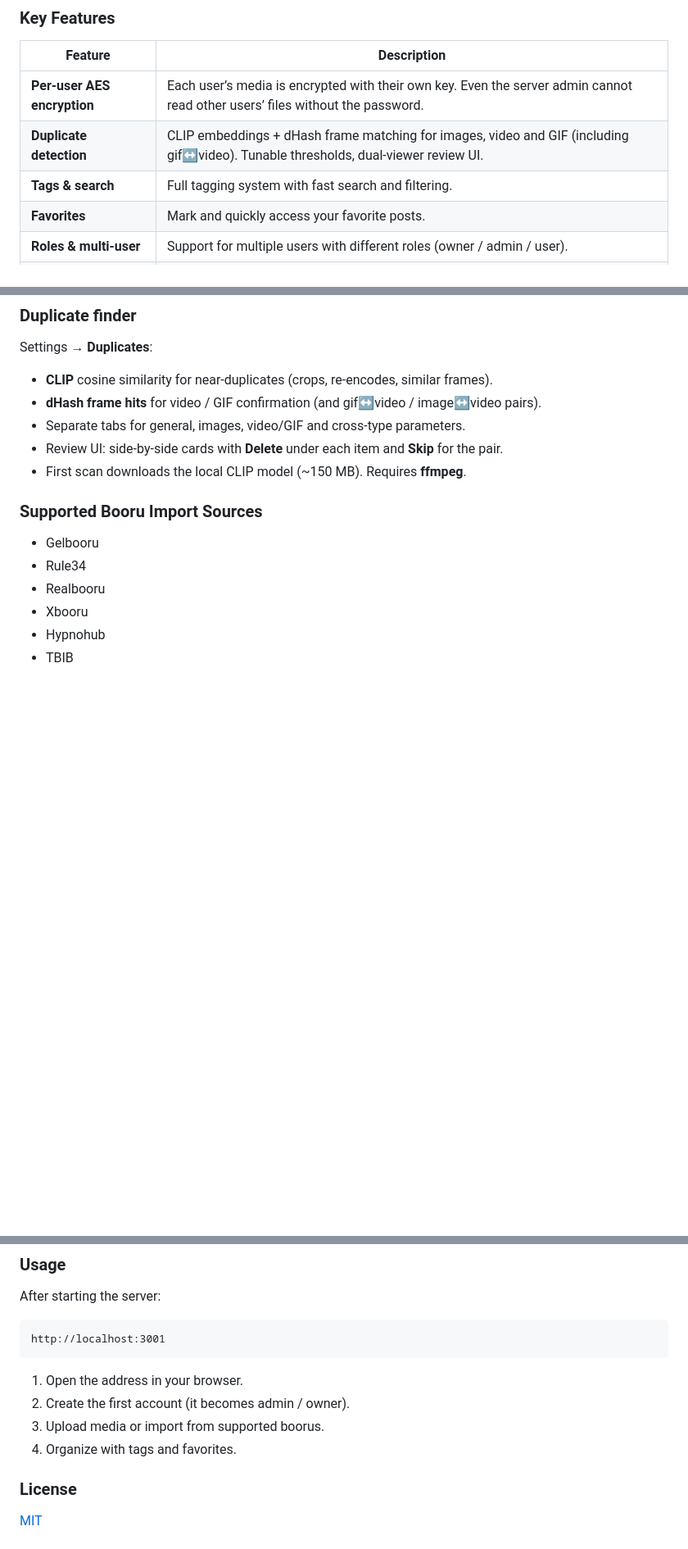
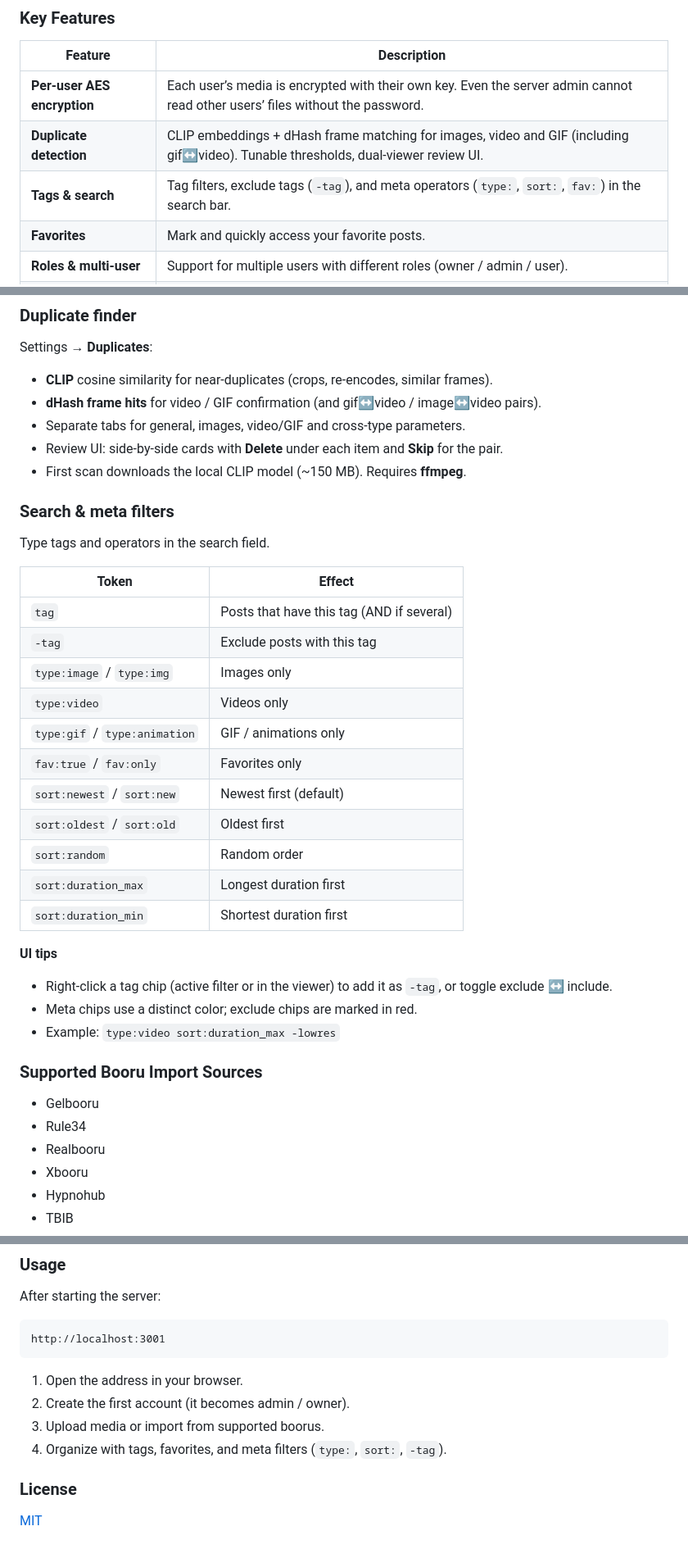
Before and after one commit to RegentsVoice/OPEN_Booru, a Markdown page: README.md, 3 parts joined by grey strips. Shown at 82% size. Rendered like a GitHub page; blank space fills up the shorter version.

```diff
--- a/README.md
+++ b/README.md
@@ -24,7 +24,7 @@ All media is encrypted **per user** with AES. You fully control your data — no
 |---------|-------------|
 | **Per-user AES encryption** | Each user’s media is encrypted with their own key. Even the server admin cannot read other users’ files without the password. |
 | **Duplicate detection** | CLIP embeddings + dHash frame matching for images, video and GIF (including gif↔video). Tunable thresholds, dual-viewer review UI. |
-| **Tags & search** | Full tagging system with fast search and filtering. |
+| **Tags & search** | Tag filters, exclude tags (`-tag`), and meta operators (`type:`, `sort:`, `fav:`) in the search bar. |
 | **Favorites** | Mark and quickly access your favorite posts. |
 | **Roles & multi-user** | Support for multiple users with different roles (owner / admin / user). |
 | **Booru import** | One-click import from popular imageboards (see list below). |
@@ -41,6 +41,30 @@ Settings → **Duplicates**:
 - Separate tabs for general, images, video/GIF and cross-type parameters.
 - Review UI: side-by-side cards with **Delete** under each item and **Skip** for the pair.
 - First scan downloads the local CLIP model (~150 MB). Requires **ffmpeg**.
+
+### Search & meta filters
+
+Type tags and operators in the search field.
+
+| Token | Effect |
+|-------|--------|
+| `tag` | Posts that have this tag (AND if several) |
+| `-tag` | Exclude posts with this tag |
+| `type:image` / `type:img` | Images only |
+| `type:video` | Videos only |
+| `type:gif` / `type:animation` | GIF / animations only |
+| `fav:true` / `fav:only` | Favorites only |
+| `sort:newest` / `sort:new` | Newest first (default) |
+| `sort:oldest` / `sort:old` | Oldest first |
+| `sort:random` | Random order |
+| `sort:duration_max` | Longest duration first |
+| `sort:duration_min` | Shortest duration first |
+
+**UI tips**
+
+- Right-click a tag chip (active filter or in the viewer) to add it as `-tag`, or toggle exclude ↔ include.
+- Meta chips use a distinct color; exclude chips are marked in red.
+- Example: `type:video sort:duration_max -lowres`
 
 ### Supported Booru Import Sources
 
@@ -157,7 +182,7 @@ http://localhost:3001
 1. Open the address in your browser.
 2. Create the first account (it becomes admin / owner).
 3. Upload media or import from supported boorus.
-4. Organize with tags and favorites.
+4. Organize with tags, favorites, and meta filters (`type:`, `sort:`, `-tag`).
 
 ### License
 
```
Also changed, not shown: other parts of README.md (+28 -2 lines).
